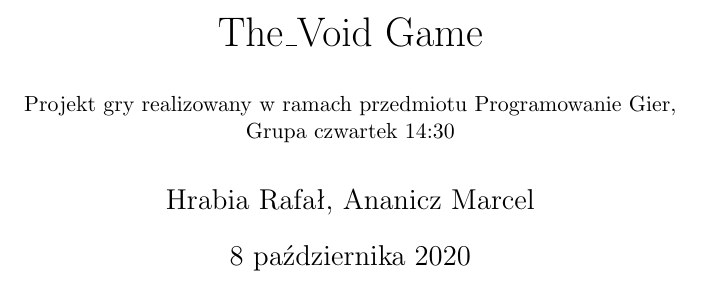
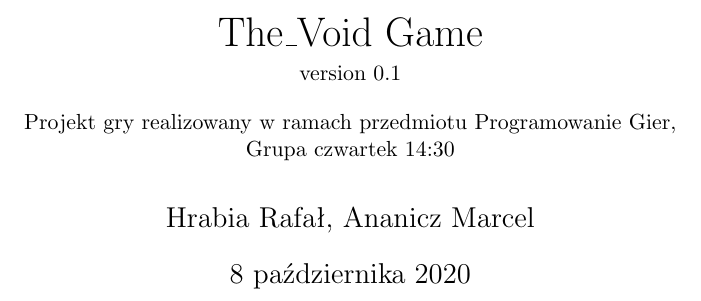
Before and after one commit to Rafixese/the_void_game, a LaTeX document (GDD/The_Void_GDD.tex): part of page 1 of 12, cut so that both start at the same text. Compiled offline with pdfLaTeX.

Commit message:
V-01 Updated subtitle

```diff
--- a/GDD/The_Void_GDD.tex
+++ b/GDD/The_Void_GDD.tex
@@ -16,6 +16,8 @@
 \author{Hrabia Rafał, Ananicz Marcel}
 \title{
 The\_Void Game \\
+\vspace{0.2em}
+\small version 0.1 \\
 \vspace{1em}
 \small Projekt gry realizowany w ramach przedmiotu Programowanie Gier,\\
 Grupa czwartek 14:30
```
Also changed, not shown: GDD/The_Void_GDD.pdf, 2 other files.
